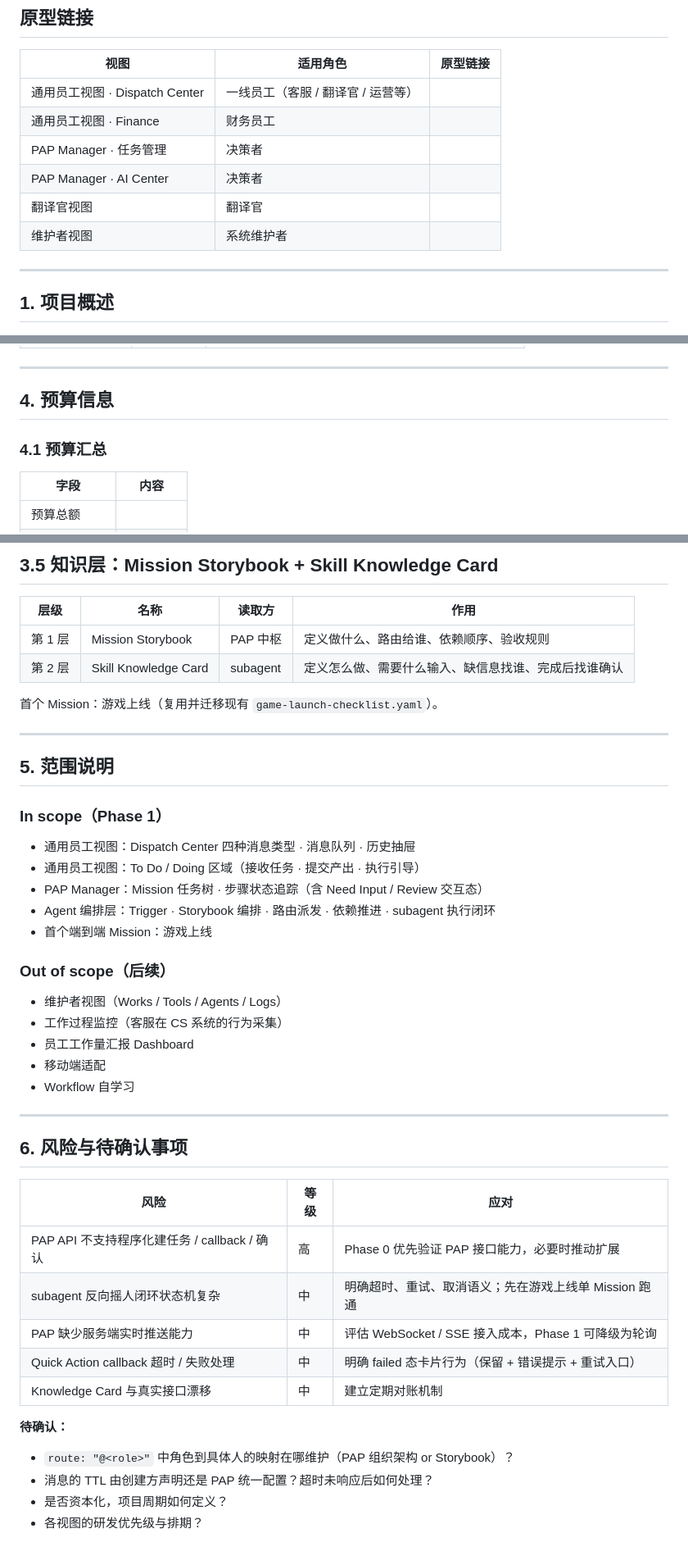
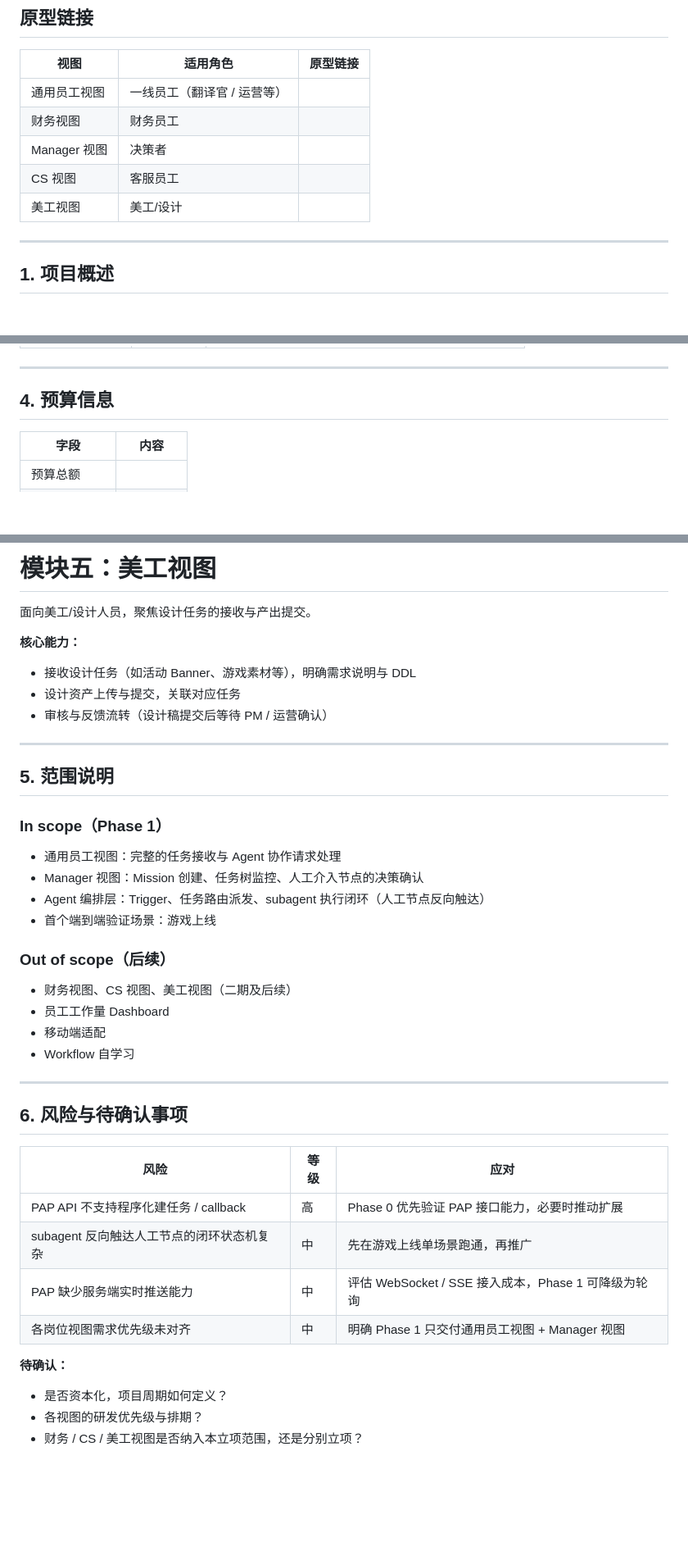
Before and after one commit to PerfectKO-wb/Doraemon-prototype, a Markdown page: D系统3.0相关文档（PAP）/PAP立项PRD.md, 3 parts joined by grey strips. Shown at 82% size. Rendered like a GitHub page; blank space fills up the shorter version.

```diff
--- a/D系统3.0相关文档（PAP）/PAP立项PRD.md
+++ b/D系统3.0相关文档（PAP）/PAP立项PRD.md
@@ -14,12 +14,11 @@
 
 | 视图 | 适用角色 | 原型链接 |
 |---|---|---|
-| 通用员工视图 · Dispatch Center | 一线员工（客服 / 翻译官 / 运营等） | |
-| 通用员工视图 · Finance | 财务员工 | |
-| PAP Manager · 任务管理 | 决策者 | |
-| PAP Manager · AI Center | 决策者 | |
-| 翻译官视图 | 翻译官 | |
-| 维护者视图 | 系统维护者 | |
+| 通用员工视图 | 一线员工（翻译官 / 运营等） | |
+| 财务视图 | 财务员工 | |
+| Manager 视图 | 决策者 | |
+| CS 视图 | 客服员工 | |
+| 美工视图 | 美工/设计 | |
 
 ---
 
@@ -94,8 +97,6 @@ D 系统要成为「人 · AI Agent · 人」控制链的基础设施，从决
 
 ## 4. 预算信息
 
-### 4.1 预算汇总
-
 | 字段 | 内容 |
 |---|---|
 | 预算总额 | |
@@ -250,12 +162,13 @@ PAP 作为唯一 Trigger 源和人机任务总线，根据 Mission Storybook 生
 
-## 3.5 知识层：Mission Storybook + Skill Knowledge Card
+# 模块五：美工视图
 
-| 层级 | 名称 | 读取方 | 作用 |
-|---|---|---|---|
-| 第 1 层 | Mission Storybook | PAP 中枢 | 定义做什么、路由给谁、依赖顺序、验收规则 |
-| 第 2 层 | Skill Knowledge Card | subagent | 定义怎么做、需要什么输入、缺信息找谁、完成后找谁确认 |
+面向美工/设计人员，聚焦设计任务的接收与产出提交。
 
-首个 Mission：游戏上线（复用并迁移现有 `game-launch-checklist.yaml`）。
+**核心能力：**
+
+- 接收设计任务（如活动 Banner、游戏素材等），明确需求说明与 DDL
+- 设计资产上传与提交，关联对应任务
+- 审核与反馈流转（设计稿提交后等待 PM / 运营确认）
 
 ---
 
@@ -263,17 +176,15 @@ PAP 作为唯一 Trigger 源和人机任务总线，根据 Mission Storybook 生
 
 ### In scope（Phase 1）
 
-- 通用员工视图：Dispatch Center 四种消息类型 · 消息队列 · 历史抽屉
-- 通用员工视图：To Do / Doing 区域（接收任务 · 提交产出 · 执行引导）
-- PAP Manager：Mission 任务树 · 步骤状态追踪（含 Need Input / Review 交互态）
-- Agent 编排层：Trigger · Storybook 编排 · 路由派发 · 依赖推进 · subagent 执行闭环
-- 首个端到端 Mission：游戏上线
+- 通用员工视图：完整的任务接收与 Agent 协作请求处理
+- Manager 视图：Mission 创建、任务树监控、人工介入节点的决策确认
+- Agent 编排层：Trigger、任务路由派发、subagent 执行闭环（人工节点反向触达）
+- 首个端到端验证场景：游戏上线
 
 ### Out of scope（后续）
 
-- 维护者视图（Works / Tools / Agents / Logs）
-- 工作过程监控（客服在 CS 系统的行为采集）
-- 员工工作量汇报 Dashboard
+- 财务视图、CS 视图、美工视图（二期及后续）
+- 员工工作量 Dashboard
 - 移动端适配
 - Workflow 自学习
 
@@ -283,15 +194,13 @@ PAP 作为唯一 Trigger 源和人机任务总线，根据 Mission Storybook 生
 
 | 风险 | 等级 | 应对 |
 |---|---|---|
-| PAP API 不支持程序化建任务 / callback / 确认 | 高 | Phase 0 优先验证 PAP 接口能力，必要时推动扩展 |
-| subagent 反向摇人闭环状态机复杂 | 中 | 明确超时、重试、取消语义；先在游戏上线单 Mission 跑通 |
+| PAP API 不支持程序化建任务 / callback | 高 | Phase 0 优先验证 PAP 接口能力，必要时推动扩展 |
+| subagent 反向触达人工节点的闭环状态机复杂 | 中 | 先在游戏上线单场景跑通，再推广 |
 | PAP 缺少服务端实时推送能力 | 中 | 评估 WebSocket / SSE 接入成本，Phase 1 可降级为轮询 |
-| Quick Action callback 超时 / 失败处理 | 中 | 明确 failed 态卡片行为（保留 + 错误提示 + 重试入口） |
-| Knowledge Card 与真实接口漂移 | 中 | 建立定期对账机制 |
+| 各岗位视图需求优先级未对齐 | 中 | 明确 Phase 1 只交付通用员工视图 + Manager 视图 |
 
 **待确认：**
 
-- `route: "@<role>"` 中角色到具体人的映射在哪维护（PAP 组织架构 or Storybook）？
-- 消息的 TTL 由创建方声明还是 PAP 统一配置？超时未响应后如何处理？
 - 是否资本化，项目周期如何定义？
 - 各视图的研发优先级与排期？
+- 财务 / CS / 美工视图是否纳入本立项范围，还是分别立项？
```
Also changed, not shown: other parts of D系统3.0相关文档（PAP）/PAP立项PRD.md (+42 -127 lines).
